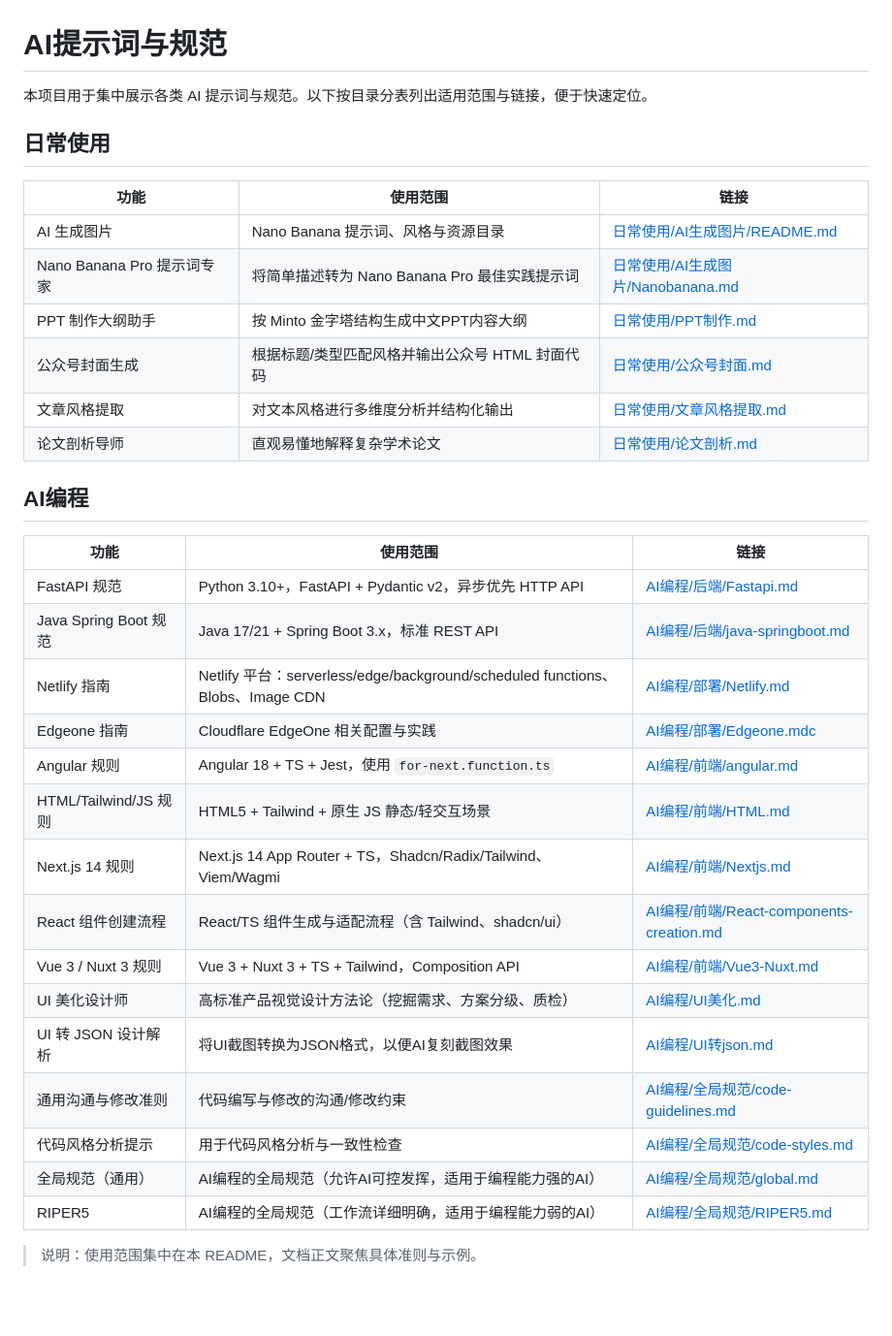
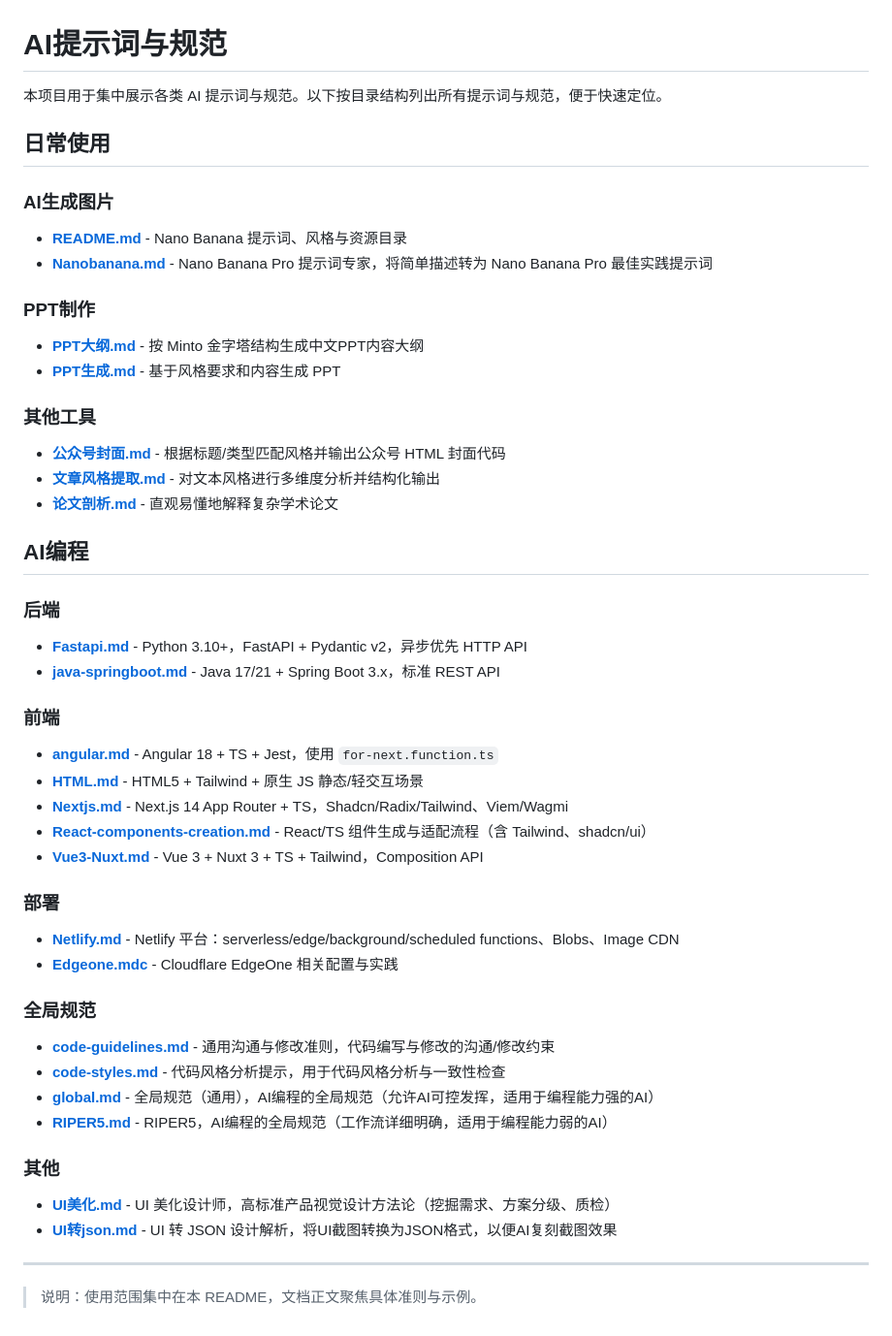
Before and after one commit to jspi-fu/use-prompts, a Markdown page: README.md, the part around the change. Shown: that part at 97% size. Drawn GitHub-style; blank space fills up the shorter version.

Commit message:
Update README.md to improve structure and clarity of AI prompts and guidelines. Removed outdated PPT outline file and reorganized content into categorized sections for easier navigation.

```diff
--- a/README.md
+++ b/README.md
@@ -1,34 +1,57 @@
 # AI提示词与规范
 
-本项目用于集中展示各类 AI 提示词与规范。以下按目录分表列出适用范围与链接，便于快速定位。
+本项目用于集中展示各类 AI 提示词与规范。以下按目录结构列出所有提示词与规范，便于快速定位。
 
 ## 日常使用
-| 功能 | 使用范围 | 链接 |
-| --- | --- | --- |
-| AI 生成图片 | Nano Banana 提示词、风格与资源目录 | [日常使用/AI生成图片/README.md](日常使用/AI生成图片/README.md) |
-| Nano Banana Pro 提示词专家 | 将简单描述转为 Nano Banana Pro 最佳实践提示词 | [日常使用/AI生成图片/Nanobanana.md](日常使用/AI生成图片/Nanobanana.md) |
-| PPT 制作大纲助手 | 按 Minto 金字塔结构生成中文PPT内容大纲 | [日常使用/PPT制作.md](日常使用/PPT制作.md) |
-| 公众号封面生成 | 根据标题/类型匹配风格并输出公众号 HTML 封面代码 | [日常使用/公众号封面.md](日常使用/公众号封面.md) |
-| 文章风格提取 | 对文本风格进行多维度分析并结构化输出 | [日常使用/文章风格提取.md](日常使用/文章风格提取.md) |
-| 论文剖析导师 | 直观易懂地解释复杂学术论文 | [日常使用/论文剖析.md](日常使用/论文剖析.md) |
+
+### AI生成图片
+
+- **[README.md](日常使用/AI生成图片/README.md)** - Nano Banana 提示词、风格与资源目录
+- **[Nanobanana.md](日常使用/AI生成图片/Nanobanana.md)** - Nano Banana Pro 提示词专家，将简单描述转为 Nano Banana Pro 最佳实践提示词
+
+### PPT制作
+
+- **[PPT大纲.md](日常使用/PPT制作/PPT大纲.md)** - 按 Minto 金字塔结构生成中文PPT内容大纲
+- **[PPT生成.md](日常使用/PPT制作/PPT生成.md)** - 基于风格要求和内容生成 PPT
+
+### 其他工具
+
+- **[公众号封面.md](日常使用/公众号封面.md)** - 根据标题/类型匹配风格并输出公众号 HTML 封面代码
+- **[文章风格提取.md](日常使用/文章风格提取.md)** - 对文本风格进行多维度分析并结构化输出
+- **[论文剖析.md](日常使用/论文剖析.md)** - 直观易懂地解释复杂学术论文
 
 ## AI编程
-| 功能 | 使用范围 | 链接 |
-| --- | --- | --- |
-| FastAPI 规范 | Python 3.10+，FastAPI + Pydantic v2，异步优先 HTTP API | [AI编程/后端/Fastapi.md](AI编程/后端/Fastapi.md) |
-| Java Spring Boot 规范 | Java 17/21 + Spring Boot 3.x，标准 REST API | [AI编程/后端/java-springboot.md](AI编程/后端/java-springboot.md) |
-| Netlify 指南 | Netlify 平台：serverless/edge/background/scheduled functions、Blobs、Image CDN | [AI编程/部署/Netlify.md](AI编程/部署/Netlify.md) |
-| Edgeone 指南 | Cloudflare EdgeOne 相关配置与实践 | [AI编程/部署/Edgeone.mdc](AI编程/部署/Edgeone.mdc) |
-| Angular 规则 | Angular 18 + TS + Jest，使用 `for-next.function.ts` | [AI编程/前端/angular.md](AI编程/前端/angular.md) |
-| HTML/Tailwind/JS 规则 | HTML5 + Tailwind + 原生 JS 静态/轻交互场景 | [AI编程/前端/HTML.md](AI编程/前端/HTML.md) |
-| Next.js 14 规则 | Next.js 14 App Router + TS，Shadcn/Radix/Tailwind、Viem/Wagmi | [AI编程/前端/Nextjs.md](AI编程/前端/Nextjs.md) |
-| React 组件创建流程 | React/TS 组件生成与适配流程（含 Tailwind、shadcn/ui） | [AI编程/前端/React-components-creation.md](AI编程/前端/React-components-creation.md) |
-| Vue 3 / Nuxt 3 规则 | Vue 3 + Nuxt 3 + TS + Tailwind，Composition API | [AI编程/前端/Vue3-Nuxt.md](AI编程/前端/Vue3-Nuxt.md) |
-| UI 美化设计师 | 高标准产品视觉设计方法论（挖掘需求、方案分级、质检） | [AI编程/UI美化.md](AI编程/UI美化.md) |
-| UI 转 JSON 设计解析 | 将UI截图转换为JSON格式，以便AI复刻截图效果 | [AI编程/UI转json.md](AI编程/UI转json.md) |
-| 通用沟通与修改准则 | 代码编写与修改的沟通/修改约束 | [AI编程/全局规范/code-guidelines.md](AI编程/全局规范/code-guidelines.md) |
-| 代码风格分析提示 | 用于代码风格分析与一致性检查 | [AI编程/全局规范/code-styles.md](AI编程/全局规范/code-styles.md) |
-| 全局规范（通用） | AI编程的全局规范（允许AI可控发挥，适用于编程能力强的AI） | [AI编程/全局规范/global.md](AI编程/全局规范/global.md) |
-| RIPER5 | AI编程的全局规范（工作流详细明确，适用于编程能力弱的AI） | [AI编程/全局规范/RIPER5.md](AI编程/全局规范/RIPER5.md) |
+
+### 后端
+
+- **[Fastapi.md](AI编程/后端/Fastapi.md)** - Python 3.10+，FastAPI + Pydantic v2，异步优先 HTTP API
+- **[java-springboot.md](AI编程/后端/java-springboot.md)** - Java 17/21 + Spring Boot 3.x，标准 REST API
+
+### 前端
+
+- **[angular.md](AI编程/前端/angular.md)** - Angular 18 + TS + Jest，使用 `for-next.function.ts`
+- **[HTML.md](AI编程/前端/HTML.md)** - HTML5 + Tailwind + 原生 JS 静态/轻交互场景
+- **[Nextjs.md](AI编程/前端/Nextjs.md)** - Next.js 14 App Router + TS，Shadcn/Radix/Tailwind、Viem/Wagmi
+- **[React-components-creation.md](AI编程/前端/React-components-creation.md)** - React/TS 组件生成与适配流程（含 Tailwind、shadcn/ui）
+- **[Vue3-Nuxt.md](AI编程/前端/Vue3-Nuxt.md)** - Vue 3 + Nuxt 3 + TS + Tailwind，Composition API
+
+### 部署
+
+- **[Netlify.md](AI编程/部署/Netlify.md)** - Netlify 平台：serverless/edge/background/scheduled functions、Blobs、Image CDN
+- **[Edgeone.mdc](AI编程/部署/Edgeone.mdc)** - Cloudflare EdgeOne 相关配置与实践
+
+### 全局规范
+
+- **[code-guidelines.md](AI编程/全局规范/code-guidelines.md)** - 通用沟通与修改准则，代码编写与修改的沟通/修改约束
+- **[code-styles.md](AI编程/全局规范/code-styles.md)** - 代码风格分析提示，用于代码风格分析与一致性检查
+- **[global.md](AI编程/全局规范/global.md)** - 全局规范（通用），AI编程的全局规范（允许AI可控发挥，适用于编程能力强的AI）
+- **[RIPER5.md](AI编程/全局规范/RIPER5.md)** - RIPER5，AI编程的全局规范（工作流详细明确，适用于编程能力弱的AI）
+
+### 其他
+
+- **[UI美化.md](AI编程/UI美化.md)** - UI 美化设计师，高标准产品视觉设计方法论（挖掘需求、方案分级、质检）
+- **[UI转json.md](AI编程/UI转json.md)** - UI 转 JSON 设计解析，将UI截图转换为JSON格式，以便AI复刻截图效果
+
+---
 
 > 说明：使用范围集中在本 README，文档正文聚焦具体准则与示例。
```
Also changed, not shown: 日常使用/PPT制作/PPT生成.md (added, +12 -0 lines), 日常使用/PPT制作/PPT大纲.md (renamed from 日常使用/PPT制作.md).
